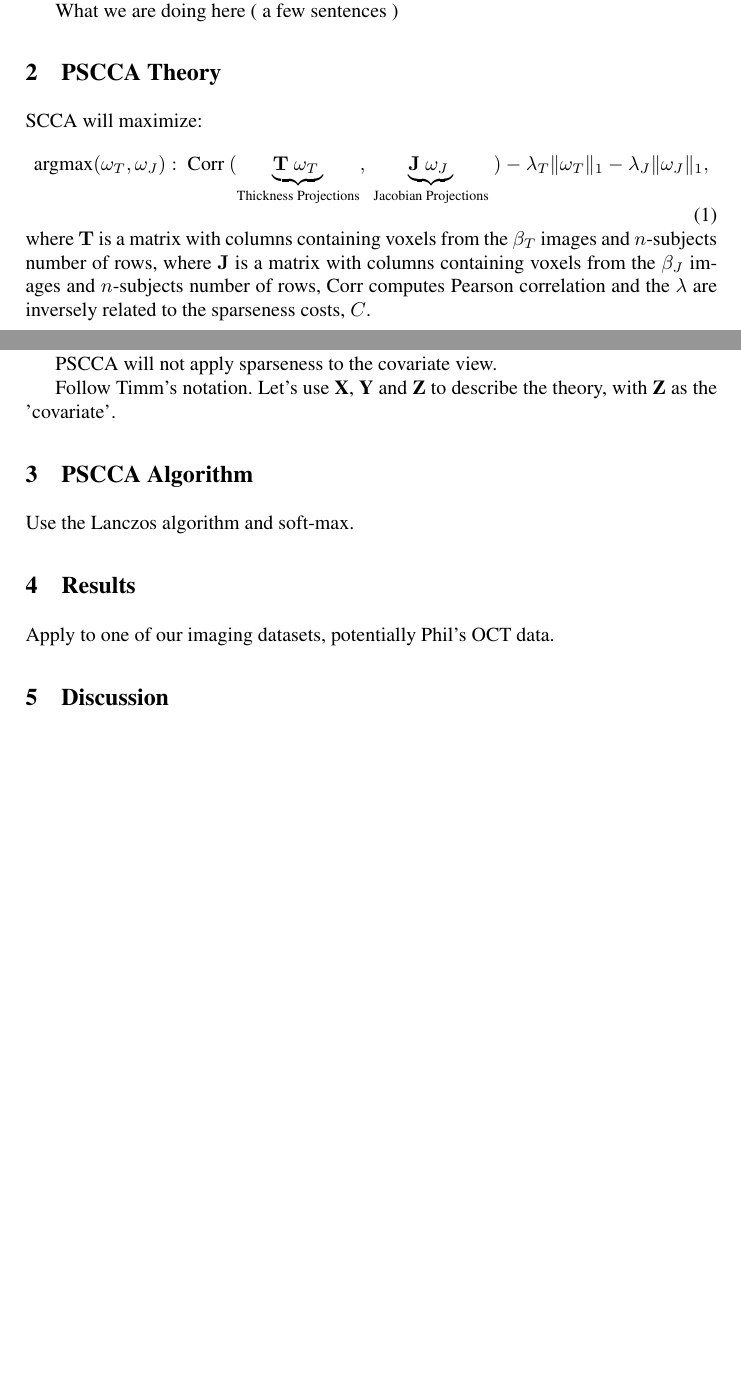
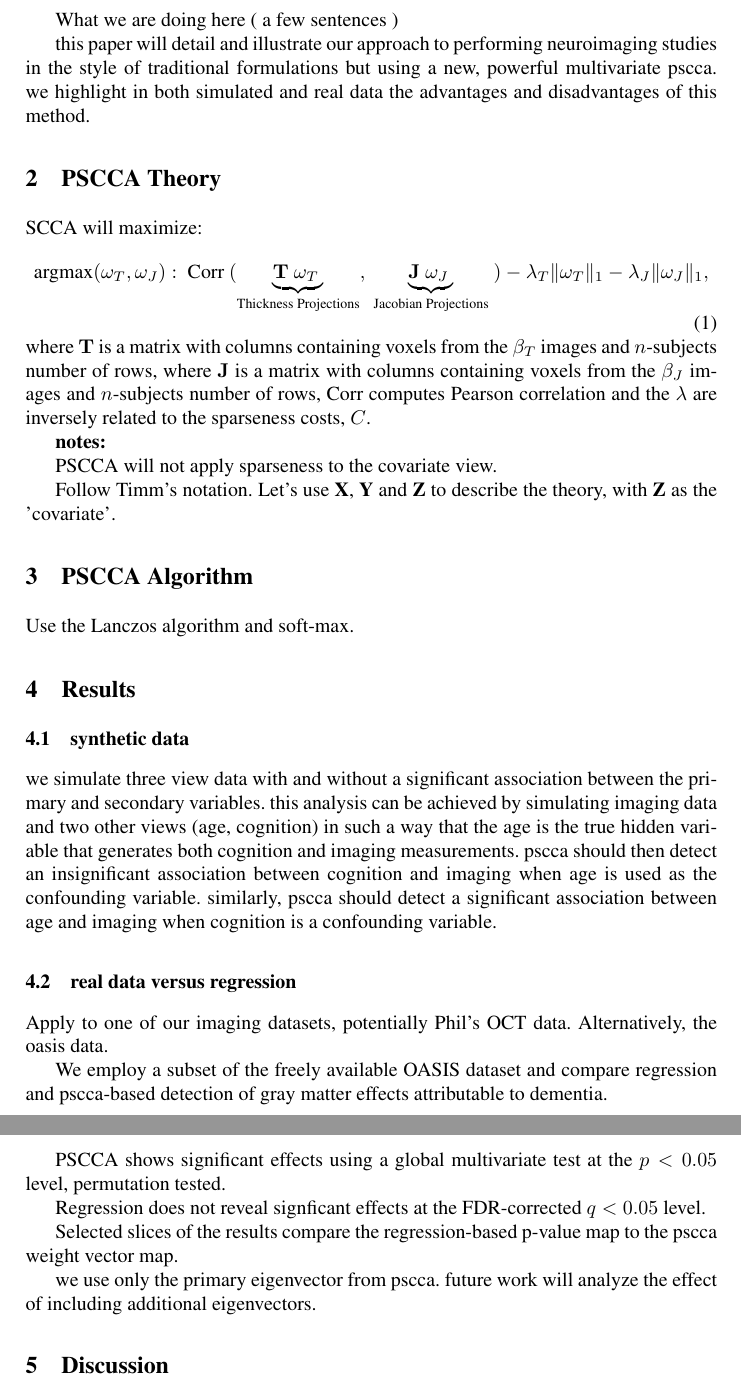
Before and after one commit to stnava/sccan, a LaTeX paper (doc/psccan.tex): two parts of pages 1 and 2 of 2 before the commit and two parts of pages 2 and 3 of 3 after it, joined at a grey line, cut so that both start at the same text, the shorter picture padded with empty space. Compiled offline with pdfLaTeX; a missing bibliography style is replaced by a similar one.

Commit message:
ENH: adding a more detailed discussion of background and some experimental results (preliminary organization)

```diff
--- a/doc/psccan.tex
+++ b/doc/psccan.tex
@@ -64,3 +83,8 @@ What we are doing here ( a few sentences )
+this paper will detail and illustrate our approach to performing
+neuroimaging studies in the style of traditional formulations but
+using a new, powerful multivariate pscca.  we highlight in both
+simulated and real data the advantages and disadvantages of this
+method.
 
 %\vspace{-0.2in}
 \section{PSCCA Theory}
@@ -86,7 +110,36 @@ Follow Timm's notation.  Let's use {\bf  X}, {\bf Y} and {\bf Z} to describe the
 Use the Lanczos algorithm and soft-max.
 
 \section{Results}
+\subsection{synthetic data}
+we simulate three view data with and without a significant association
+between the primary and secondary variables.  this analysis can be
+achieved by simulating imaging data and two other views (age,
+cognition) in such a way that the age is the true hidden variable that
+generates both cognition and imaging measurements.  pscca should then
+detect an insignificant association between cognition and imaging when
+age is used as the confounding variable.  similarly, pscca should
+detect a significant association between age and imaging when
+cognition is a confounding variable.
+
+\subsection{real data versus regression}
 Apply to one of our imaging datasets, potentially Phil's OCT data.
+Alternatively, the oasis data.
+
+We employ a subset of the freely available OASIS dataset and compare
+regression and pscca-based detection of gray matter effects
+attributable to dementia.
+
+PSCCA shows significant effects using a global multivariate test at
+the $p<0.05$ level, permutation tested.
+
+Regression does not reveal signficant effects at the FDR-corrected
+$q<0.05$ level.
+
+Selected slices of the results compare the regression-based p-value
+map to the pscca weight vector map.
+
+we use only the primary eigenvector from pscca.  future work will
+analyze the effect of including additional eigenvectors.
 
 \section{Discussion}
 %\vspace{-0.1in}
```
Also changed, not shown: doc/psccan.tex (19 more changed lines), 1 other file.
